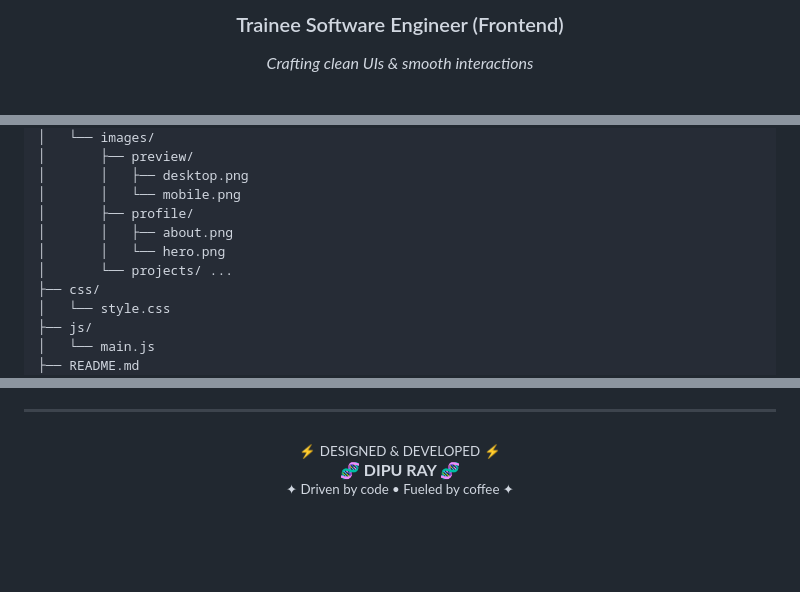
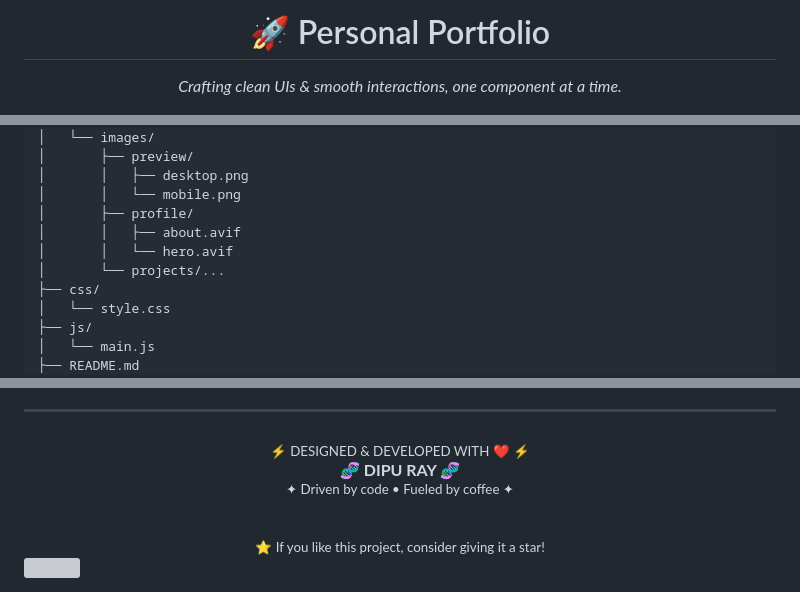
Before and after one commit to dipu-ray/dipu-ray.github.io, a Markdown page: README.md, 3 parts joined by grey strips. GitHub-like rendering; blank space fills up the shorter version; grey boxes are pictures that could not be loaded.

```diff
--- a/README.md
+++ b/README.md
@@ -4,5 +4,5 @@
 
-### Trainee Software Engineer (Frontend)
+# 🚀 Personal Portfolio
 
-_Crafting clean UIs & smooth interactions_
+_Crafting clean UIs & smooth interactions, one component at a time._
 
@@ -77,9 +111,9 @@ my-portfolio/
 │       │   ├── desktop.png
 │       │   └── mobile.png
 │       ├── profile/
-│       │   ├── about.png
-│       │   └── hero.png
-│       └── projects/ ...
+│       │   ├── about.avif
+│       │   └── hero.avif
+│       └── projects/...
 ├── css/
 │   └── style.css
 ├── js/
@@ -106,9 +168,11 @@ To deploy your own fork:
 ---
 
 <div align="center">
-  <sub>⚡ DESIGNED & DEVELOPED ⚡</sub>
+  <sub>⚡ DESIGNED & DEVELOPED WITH ❤️ ⚡</sub>
   <br>
   <strong>🧬 DIPU RAY 🧬</strong>
   <br>
   <sup>✦ Driven by code • Fueled by coffee ✦</sup>
+  <br><br>
+  <sub>⭐ If you like this project, consider giving it a star!</sub>
 </div>
```
Also changed, not shown: other parts of README.md (+89 -25 lines).
